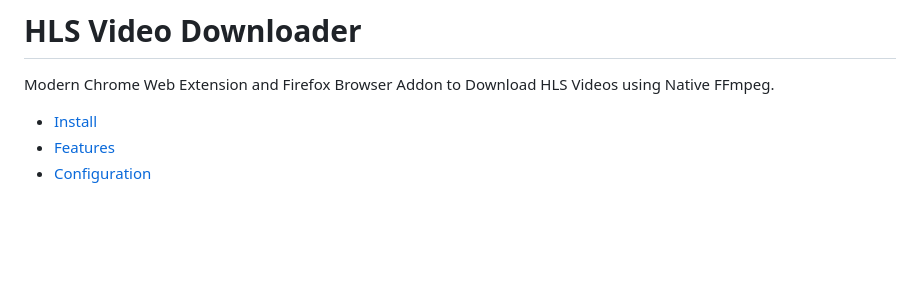
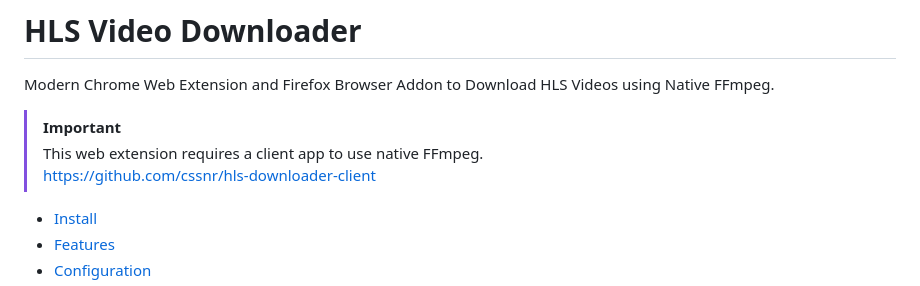
Before and after one commit to cssnr/hls-video-downloader, a Markdown page: README.md, the part around the change. Drawn GitHub-style; blank space fills up the shorter version.

```diff
--- a/README.md
+++ b/README.md
@@ -11,6 +11,10 @@
 # HLS Video Downloader
 
 Modern Chrome Web Extension and Firefox Browser Addon to Download HLS Videos using Native FFmpeg.
+
+> [!IMPORTANT]
+> This web extension requires a client app to use native FFmpeg.
+> https://github.com/cssnr/hls-downloader-client
 
 *   [Install](#install)
 *   [Features](#features)
```
